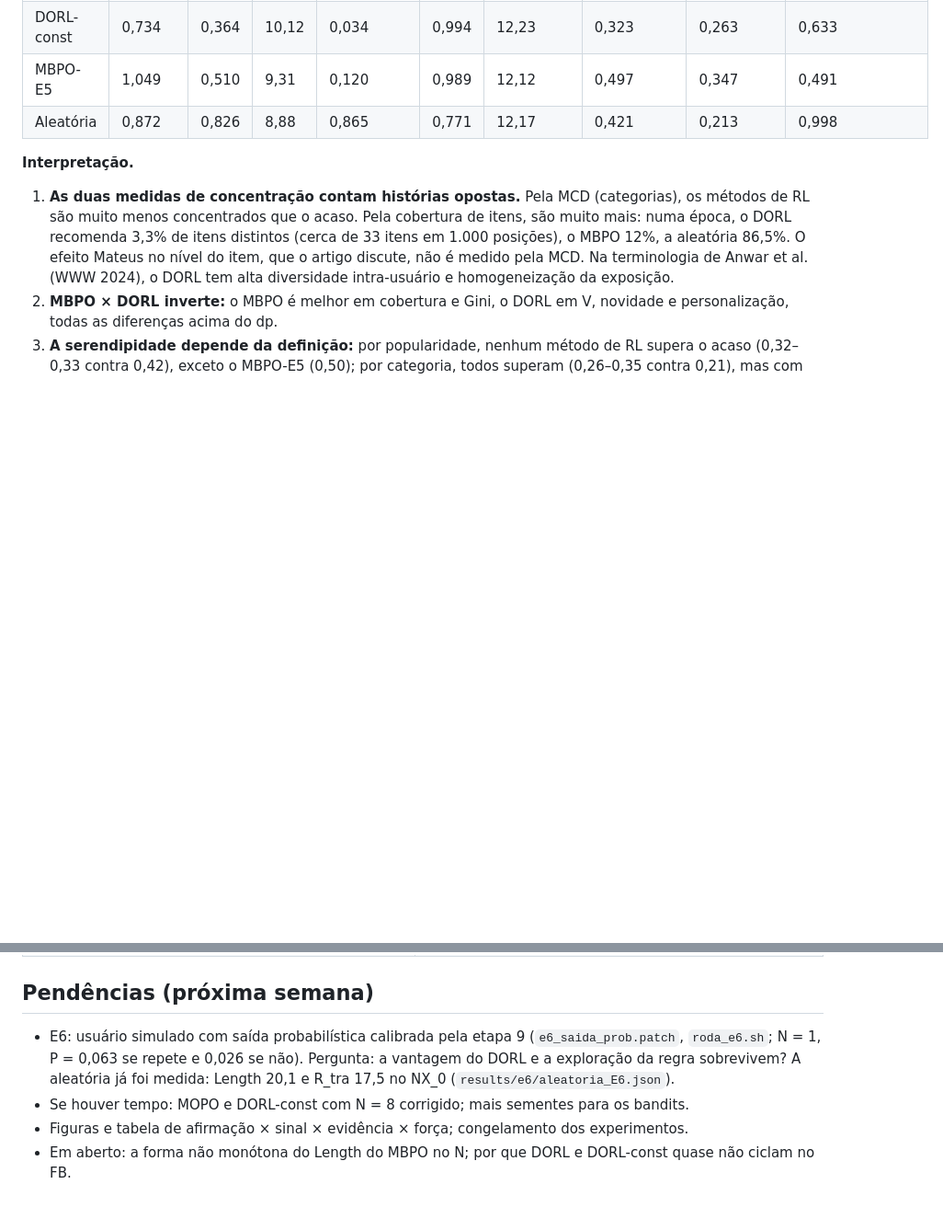
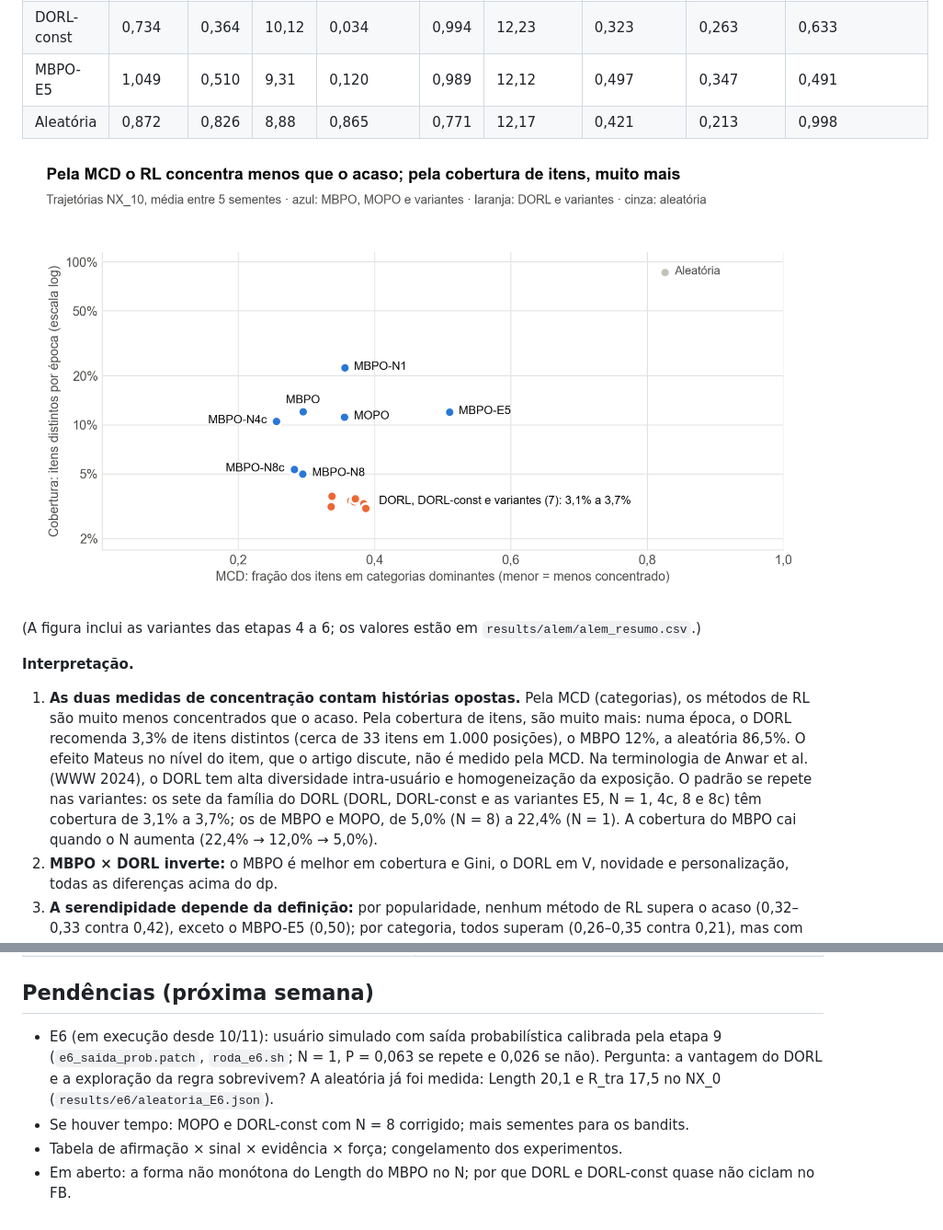
Before and after one commit to orlow04/Residencia, a Markdown page: docs/semana9.md, 2 parts joined by grey strips. Shown at 92% size. Rendered like a GitHub page; blank space fills up the shorter version.

```diff
--- a/docs/semana9.md
+++ b/docs/semana9.md
@@ -348,13 +365,19 @@ a item (`tests/test_alem.py`).
 | MBPO-E5 | 1,049 | 0,510 | 9,31 | 0,120 | 0,989 | 12,12 | 0,497 | 0,347 | 0,491 |
 | Aleatória | 0,872 | 0,826 | 8,88 | 0,865 | 0,771 | 12,17 | 0,421 | 0,213 | 0,998 |
 
+![](figuras/grafico_concentracao.png)
+
+(A figura inclui as variantes das etapas 4 a 6; os valores estão em `results/alem/alem_resumo.csv`.)
+
 **Interpretação.**
 
 1. **As duas medidas de concentração contam histórias opostas.** Pela MCD (categorias), os métodos de RL são muito
    menos concentrados que o acaso. Pela cobertura de itens, são muito mais: numa época, o DORL recomenda 3,3% de
    itens distintos (cerca de 33 itens em 1.000 posições), o MBPO 12%, a aleatória 86,5%. O efeito Mateus no nível
    do item, que o artigo discute, não é medido pela MCD. Na terminologia de Anwar et al. (WWW 2024), o DORL tem alta
-   diversidade intra-usuário e homogeneização da exposição.
+   diversidade intra-usuário e homogeneização da exposição. O padrão se repete nas variantes: os sete da família do
+   DORL (DORL, DORL-const e as variantes E5, N = 1, 4c, 8 e 8c) têm cobertura de 3,1% a 3,7%; os de MBPO e MOPO, de
+   5,0% (N = 8) a 22,4% (N = 1). A cobertura do MBPO cai quando o N aumenta (22,4% → 12,0% → 5,0%).
 2. **MBPO × DORL inverte:** o MBPO é melhor em cobertura e Gini, o DORL em V, novidade e personalização, todas as
    diferenças acima do dp.
 3. **A serendipidade depende da definição:** por popularidade, nenhum método de RL supera o acaso (0,32–0,33 contra
@@ -411,9 +436,9 @@ As conclusões se mantêm com G = 10 e 60 min e folga de 5 s.
 
 ## Pendências (próxima semana)
 
-- E6: usuário simulado com saída probabilística calibrada pela etapa 9 (`e6_saida_prob.patch`, `roda_e6.sh`; N = 1,
+- E6 (em execução desde 10/11): usuário simulado com saída probabilística calibrada pela etapa 9 (`e6_saida_prob.patch`, `roda_e6.sh`; N = 1,
   P = 0,063 se repete e 0,026 se não). Pergunta: a vantagem do DORL e a exploração da regra sobrevivem? A aleatória
   já foi medida: Length 20,1 e R_tra 17,5 no NX_0 (`results/e6/aleatoria_E6.json`).
 - Se houver tempo: MOPO e DORL-const com N = 8 corrigido; mais sementes para os bandits.
-- Figuras e tabela de afirmação × sinal × evidência × força; congelamento dos experimentos.
+- Tabela de afirmação × sinal × evidência × força; congelamento dos experimentos.
 - Em aberto: a forma não monótona do Length do MBPO no N; por que DORL e DORL-const quase não ciclam no FB.
```
Also changed, not shown: other parts of docs/semana9.md (+34 -15 lines).
